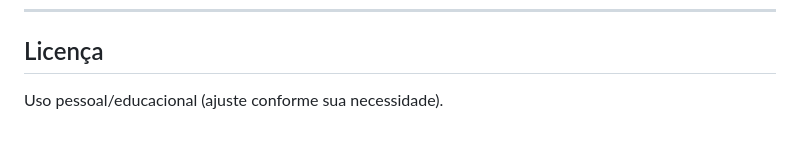
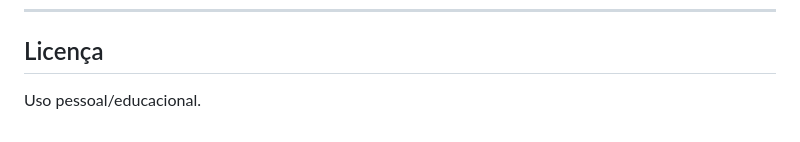
Before and after one commit to gomez1983/youtube_video_download, a Markdown page: README.md, the part around the change. GitHub-like rendering.

Commit message:
Atualização do README

```diff
--- a/README.md
+++ b/README.md
@@ -185,4 +185,4 @@ Causa comum: backend não iniciado.
 
 ## Licença
 
-Uso pessoal/educacional (ajuste conforme sua necessidade).
+Uso pessoal/educacional.
```
